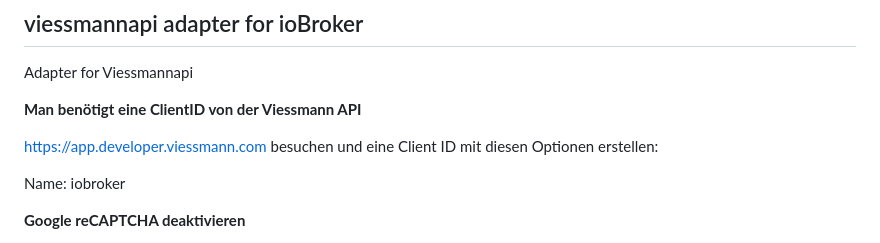
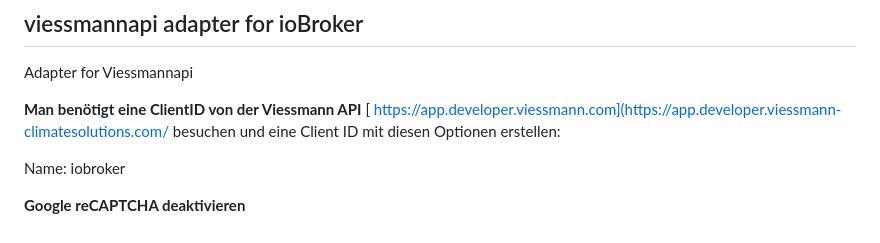
Before and after one commit to TA2k/ioBroker.viessmannapi, a Markdown page: README.md, the part around the change. Rendered like a GitHub page.

```diff
--- a/README.md
+++ b/README.md
@@ -17,8 +17,8 @@
 Adapter for Viessmannapi
 
 **Man benötigt eine ClientID von der Viessmann API**
-
-https://app.developer.viessmann.com besuchen und eine Client ID mit diesen Optionen erstellen:
+[
+https://app.developer.viessmann.com](https://app.developer.viessmann-climatesolutions.com/ besuchen und eine Client ID mit diesen Optionen erstellen:
 
 Name: iobroker
 
```
